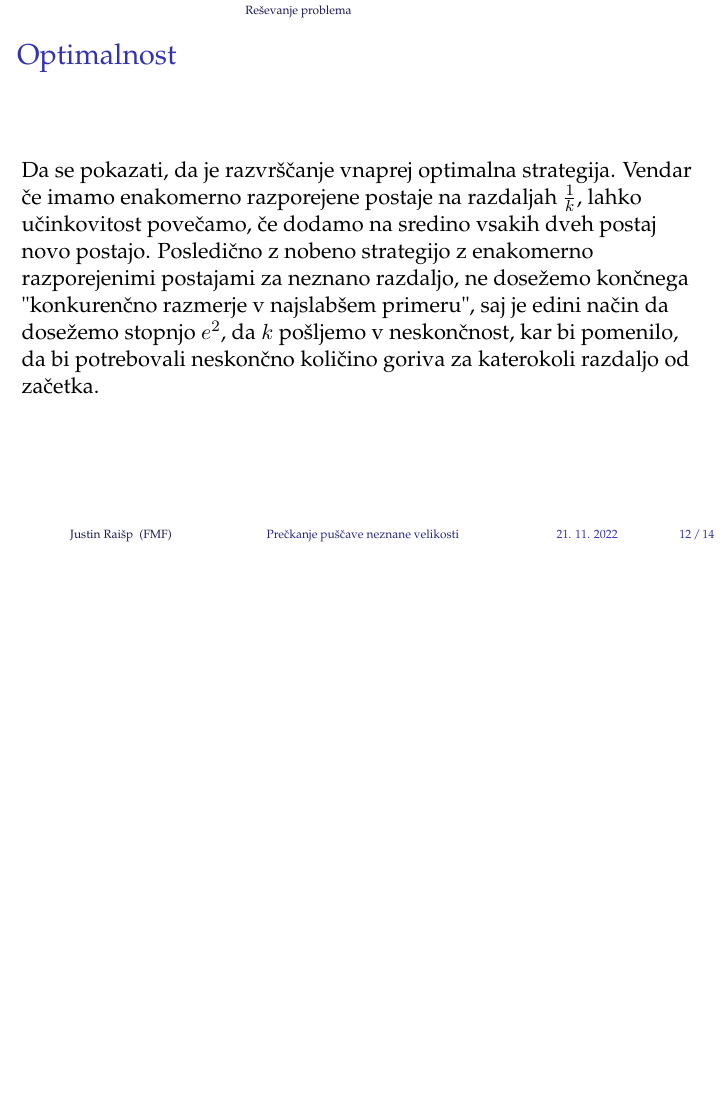
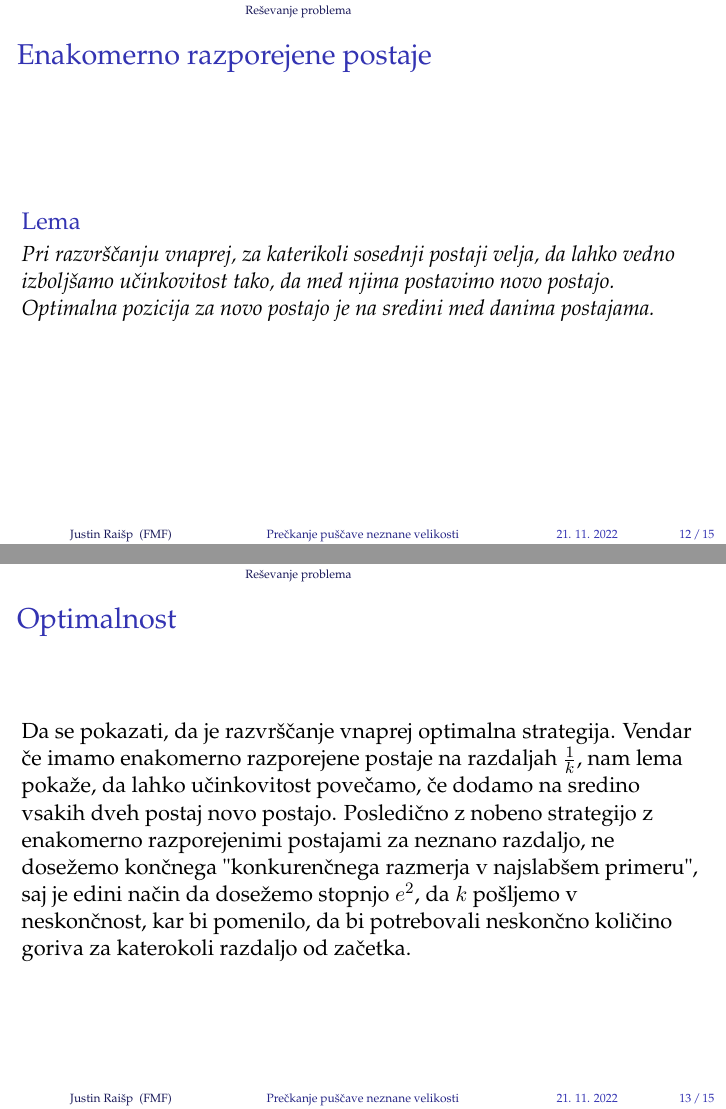
Before and after one commit to justinraisp/Preckanje-puscave-neznane-velikosti, LaTeX slides (kratka_predstavitev.tex): page 12 of 14 before the commit and pages 12 and 13 of 15 after it, the two joined at a grey line, the shorter picture padded with empty space. Compiled offline with pdfLaTeX; a LaTeX package or settings file that is missing is left out.

Commit message:
Popravki

```diff
--- a/kratka_predstavitev.tex
+++ b/kratka_predstavitev.tex
@@ -162,13 +162,25 @@
     \end{izrek}
 \end{frame}
 
+
+% -------------------------------------------------------------------
+\begin{frame}
+    \frametitle{Enakomerno razporejene postaje}
+    \begin{lema}
+        Pri razvrščanju vnaprej, za katerikoli sosednji postaji velja, da lahko vedno izboljšamo učinkovitost
+        tako, da med njima postavimo novo postajo. Optimalna pozicija za novo postajo je na sredini med danima
+        postajama.
+    \end{lema}
+\end{frame}
+
+
  % -------------------------------------------------------------------
  \begin{frame}
     \frametitle{Optimalnost}
     Da se pokazati, da je razvrščanje vnaprej optimalna strategija. Vendar če imamo enakomerno razporejene
-    postaje na razdaljah $\frac{1}{k}$, lahko učinkovitost povečamo, če dodamo na sredino vsakih dveh postaj novo postajo.
-    Posledično z nobeno strategijo z enakomerno razporejenimi postajami za neznano razdaljo, ne dosežemo končnega "konkurenčno
-    razmerje v najslabšem primeru", saj je edini način da dosežemo stopnjo $e^{2}$, da $k$ pošljemo v neskončnost, kar bi
+    postaje na razdaljah $\frac{1}{k}$, nam lema pokaže, da lahko učinkovitost povečamo, če dodamo na sredino vsakih dveh postaj novo postajo.
+    Posledično z nobeno strategijo z enakomerno razporejenimi postajami za neznano razdaljo, ne dosežemo končnega "konkurenčnega
+    razmerja v najslabšem primeru", saj je edini način da dosežemo stopnjo $e^{2}$, da $k$ pošljemo v neskončnost, kar bi
     pomenilo, da bi potrebovali neskončno količino goriva za katerokoli razdaljo od začetka.
     \end{frame}
 
```
Also changed, not shown: kratka_predstavitev.pdf, kratka_predstavitev.tex (4 more changed lines).
